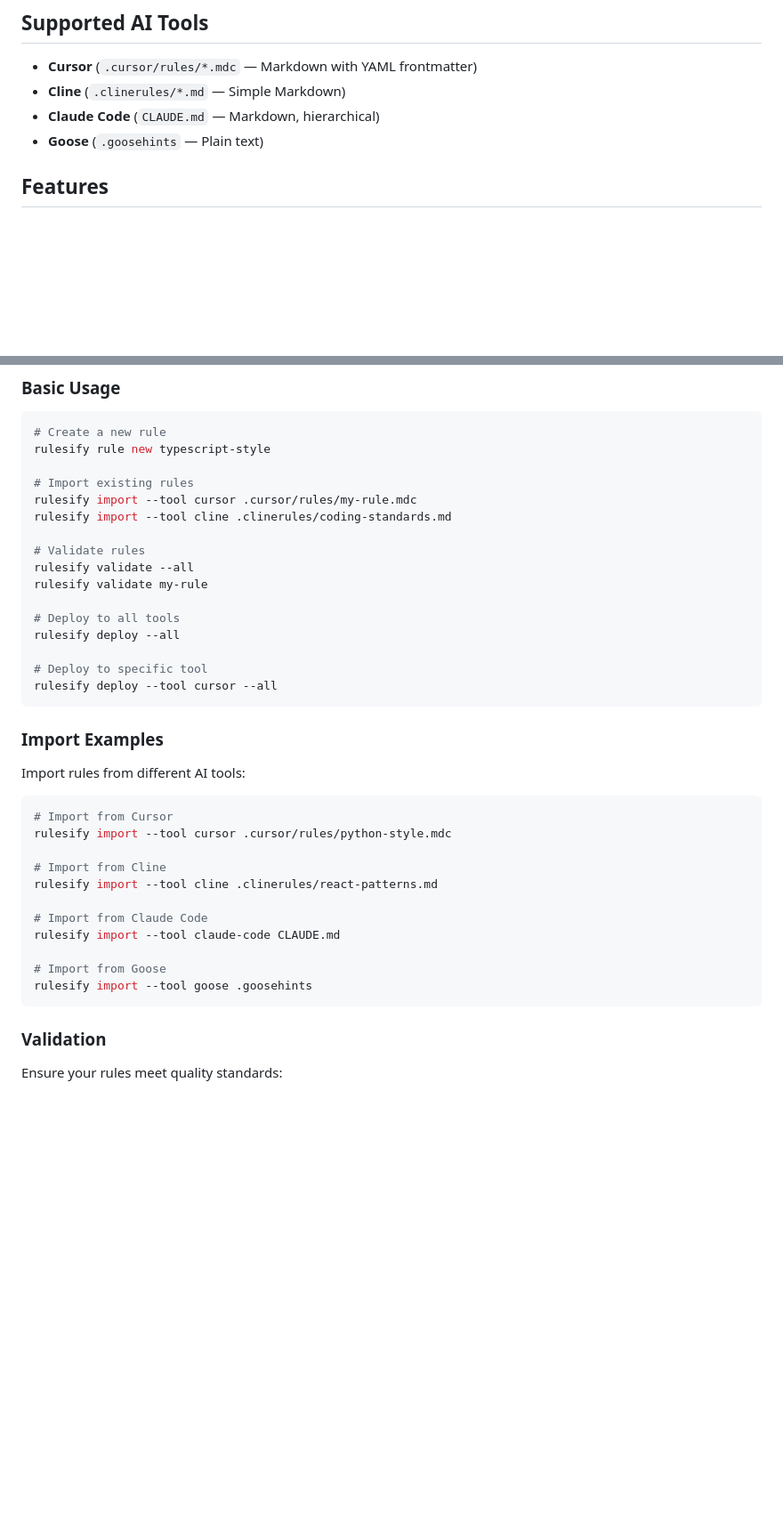
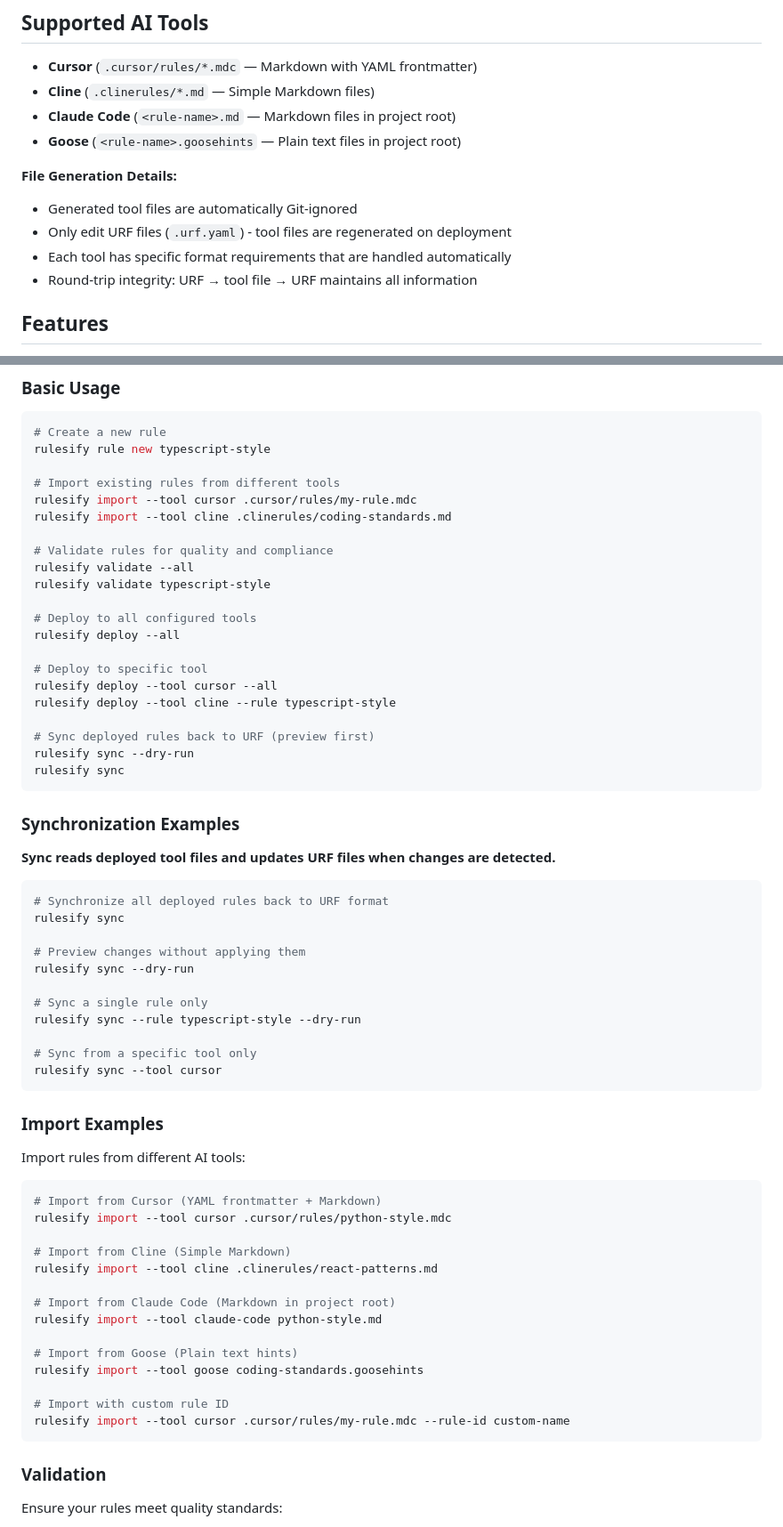
Before and after one commit to ydeng11/rulesify, a Markdown page: README.md, 2 parts joined by grey strips. Shown at 89% size. GitHub-like rendering; blank space fills up the shorter version.

````diff
--- a/README.md
+++ b/README.md
@@ -5,9 +5,15 @@ Rulesify is a command-line tool (written in Rust) that provides **unified manage
 ## Supported AI Tools
 
 - **Cursor** (`.cursor/rules/*.mdc` — Markdown with YAML frontmatter)
-- **Cline** (`.clinerules/*.md` — Simple Markdown)
-- **Claude Code** (`CLAUDE.md` — Markdown, hierarchical)
-- **Goose** (`.goosehints` — Plain text)
+- **Cline** (`.clinerules/*.md` — Simple Markdown files)
+- **Claude Code** (`<rule-name>.md` — Markdown files in project root)
+- **Goose** (`<rule-name>.goosehints` — Plain text files in project root)
+
+**File Generation Details:**
+- Generated tool files are automatically Git-ignored
+- Only edit URF files (`.urf.yaml`) - tool files are regenerated on deployment
+- Each tool has specific format requirements that are handled automatically
+- Round-trip integrity: URF → tool file → URF maintains all information
 
 ## Features
 
@@ -56,19 +62,42 @@ curl -sSL https://github.com/ihelio/rulesify/releases/latest/download/install.sh
 # Create a new rule
 rulesify rule new typescript-style
 
-# Import existing rules
+# Import existing rules from different tools
 rulesify import --tool cursor .cursor/rules/my-rule.mdc
 rulesify import --tool cline .clinerules/coding-standards.md
 
-# Validate rules
+# Validate rules for quality and compliance
 rulesify validate --all
-rulesify validate my-rule
+rulesify validate typescript-style
 
-# Deploy to all tools
+# Deploy to all configured tools
 rulesify deploy --all
 
 # Deploy to specific tool
 rulesify deploy --tool cursor --all
+rulesify deploy --tool cline --rule typescript-style
+
+# Sync deployed rules back to URF (preview first)
+rulesify sync --dry-run
+rulesify sync
+```
+
+### Synchronization Examples
+
+**Sync reads deployed tool files and updates URF files when changes are detected.**
+
+```bash
+# Synchronize all deployed rules back to URF format
+rulesify sync
+
+# Preview changes without applying them
+rulesify sync --dry-run
+
+# Sync a single rule only
+rulesify sync --rule typescript-style --dry-run
+
+# Sync from a specific tool only
+rulesify sync --tool cursor
 ```
 
 ### Import Examples
@@ -76,17 +105,20 @@ rulesify deploy --tool cursor --all
 Import rules from different AI tools:
 
 ```bash
-# Import from Cursor
+# Import from Cursor (YAML frontmatter + Markdown)
 rulesify import --tool cursor .cursor/rules/python-style.mdc
 
-# Import from Cline
+# Import from Cline (Simple Markdown)
 rulesify import --tool cline .clinerules/react-patterns.md
 
-# Import from Claude Code
-rulesify import --tool claude-code CLAUDE.md
+# Import from Claude Code (Markdown in project root)
+rulesify import --tool claude-code python-style.md
 
-# Import from Goose
-rulesify import --tool goose .goosehints
+# Import from Goose (Plain text hints)
+rulesify import --tool goose coding-standards.goosehints
+
+# Import with custom rule ID
+rulesify import --tool cursor .cursor/rules/my-rule.mdc --rule-id custom-name
 ```
 
 ### Validation
````
Also changed, not shown: other parts of README.md (+110 -31 lines).
